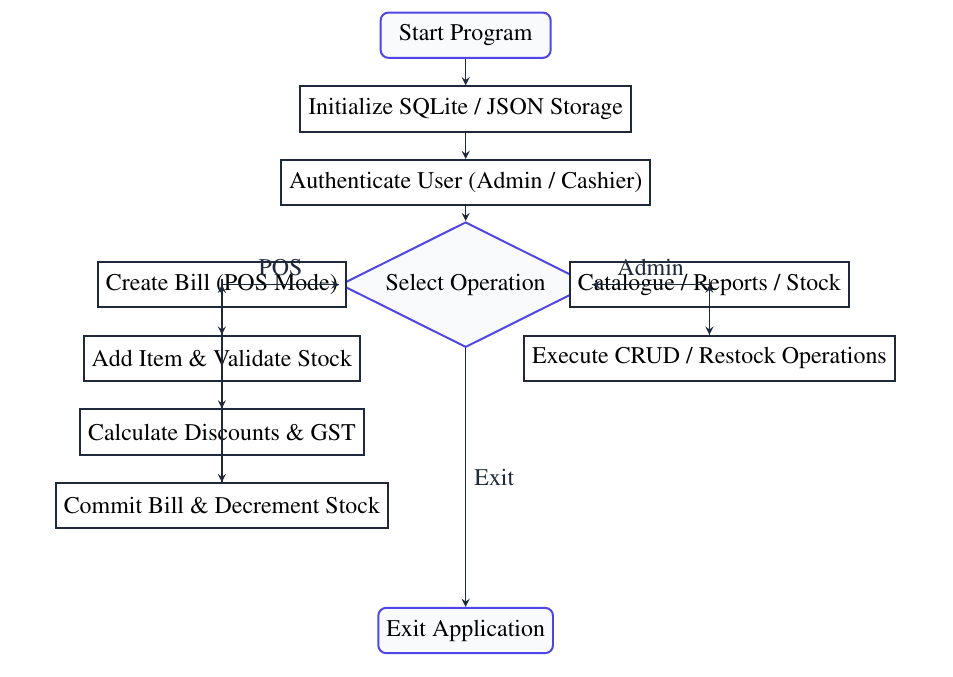
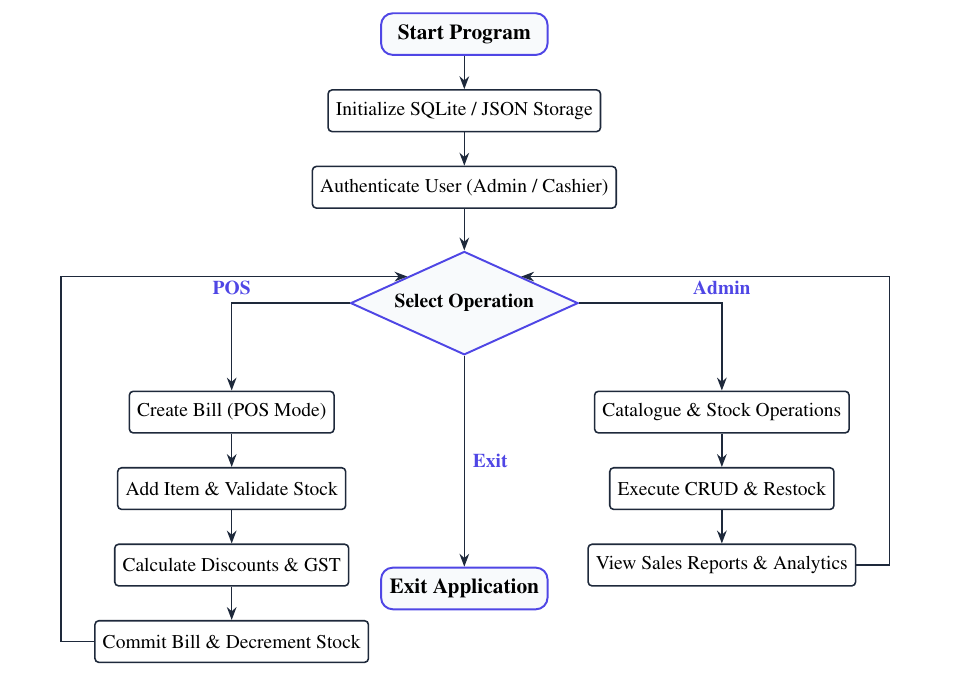
Before and after one commit to JSRAHUL/SmartBIll, a LaTeX document (SmartBill_Report.tex): part of page 7 of 11, cut so that both start at the same text. Compiled offline with pdfLaTeX.

Commit message:
Fix flowchart node overlap and text collision in LaTeX report

```diff
--- a/SmartBill_Report.tex
+++ b/SmartBill_Report.tex
@@ -307,45 +307,59 @@ Figure~\ref{fig:flowchart} outlines the operational flow of SmartBill from initi
 
 \begin{figure}[htbp]
 \centering
+\resizebox{0.92\textwidth}{!}{%
 \begin{tikzpicture}[
-    node distance=1.3cm and 2cm,
-    startstop/.style={rectangle, rounded corners, minimum width=3cm, minimum height=0.8cm, text centered, draw=accent, fill=codebg, line width=1pt},
-    process/.style={rectangle, minimum width=3.2cm, minimum height=0.8cm, text centered, draw=primary, fill=white, line width=1pt},
-    decision/.style={diamond, aspect=2, minimum width=3cm, minimum height=0.8cm, text centered, draw=accent, fill=codebg, line width=1pt},
-    arrow/.style={thick, ->, >=stealth, color=primary}
+    >=Stealth,
+    node distance=0.8cm and 1.5cm,
+    startstop/.style={rectangle, rounded corners=6pt, minimum width=3cm, minimum height=0.75cm, text centered, draw=accent, fill=codebg, font=\small\bfseries, line width=1pt},
+    process/.style={rectangle, rounded corners=2pt, minimum width=3.4cm, minimum height=0.75cm, text centered, draw=primary, fill=white, font=\footnotesize, line width=0.8pt},
+    decision/.style={diamond, aspect=2.2, minimum width=3.2cm, minimum height=0.85cm, text centered, draw=accent, fill=codebg, font=\footnotesize\bfseries, line width=1pt},
+    arrow/.style={thick, ->, color=primary}
 ]
 
+    % Top initialization nodes
     \node (start) [startstop] {Start Program};
-    \node (init) [process, below of=start] {Initialize SQLite / JSON Storage};
-    \node (auth) [process, below of=init] {Authenticate User (Admin / Cashier)};
-    \node (menu) [decision, below of=auth, yshift=-0.5cm] {Select Operation};
+    \node (init) [process, below=0.6cm of start] {Initialize SQLite / JSON Storage};
+    \node (auth) [process, below=0.6cm of init] {Authenticate User (Admin / Cashier)};
+    \node (menu) [decision, below=0.75cm of auth] {Select Operation};
 
-    \node (billing) [process, left of=menu, xshift=-3cm] {Create Bill (POS Mode)};
-    \node (cart) [process, below of=billing] {Add Item \& Validate Stock};
-    \node (calc) [process, below of=cart] {Calculate Discounts \& GST};
-    \node (commit) [process, below of=calc] {Commit Bill \& Decrement Stock};
+    % Left Branch (POS Billing Workflow)
+    \node (billing) [process, below left=1.1cm and 1.3cm of menu] {Create Bill (POS Mode)};
+    \node (cart) [process, below=0.6cm of billing] {Add Item \& Validate Stock};
+    \node (calc) [process, below=0.6cm of cart] {Calculate Discounts \& GST};
+    \node (commit) [process, below=0.6cm of calc] {Commit Bill \& Decrement Stock};
 
-    \node (admin) [process, right of=menu, xshift=3cm] {Catalogue / Reports / Stock};
-    \node (adminproc) [process, below of=admin] {Execute CRUD / Restock Operations};
+    % Right Branch (Admin Operations Workflow)
+    \node (admin) [process, below right=1.1cm and 1.3cm of menu] {Catalogue \& Stock Operations};
+    \node (adminproc) [process, below=0.6cm of admin] {Execute CRUD \& Restock};
+    \node (reports) [process, below=0.6cm of adminproc] {View Sales Reports \& Analytics};
 
-    \node (end) [startstop, below of=menu, yshift=-4.8cm] {Exit Application};
+    % Center Exit Node
+    \node (exit) [startstop, below=3.8cm of menu] {Exit Application};
 
+    % Top Connections
     \draw [arrow] (start) -- (init);
     \draw [arrow] (init) -- (auth);
     \draw [arrow] (auth) -- (menu);
-    \draw [arrow] (menu) -| node[above, pos=0.25] {POS} (billing);
+
+    % Left Branch (POS)
+    \draw [arrow] (menu.west) -| node[above, font=\footnotesize\bfseries, color=accent] {POS} (billing.north);
     \draw [arrow] (billing) -- (cart);
     \draw [arrow] (cart) -- (calc);
     \draw [arrow] (calc) -- (commit);
-    \draw [arrow] (commit) |- (menu);
+    \draw [arrow] (commit.west) -- ++(-0.6,0) |- (menu.155);
 
-    \draw [arrow] (menu) -| node[above, pos=0.25] {Admin} (admin);
+    % Right Branch (Admin)
+    \draw [arrow] (menu.east) -| node[above, font=\footnotesize\bfseries, color=accent] {Admin} (admin.north);
     \draw [arrow] (admin) -- (adminproc);
-    \draw [arrow] (adminproc) |- (menu);
+    \draw [arrow] (adminproc) -- (reports);
+    \draw [arrow] (reports.east) -- ++(0.6,0) |- (menu.25);
 
-    \draw [arrow] (menu) -- node[right] {Exit} (end);
+    % Center Branch (Exit)
+    \draw [arrow] (menu.south) -- node[right, font=\footnotesize\bfseries, color=accent] {Exit} (exit.north);
 
-\end{tikzpicture}
+\end{tikzpicture}%
+}
 \caption{SmartBill Complete System Lifecycle Flowchart}
 \label{fig:flowchart}
 \end{figure}
```
Also changed, not shown: main.tex (+35 -21 lines).
